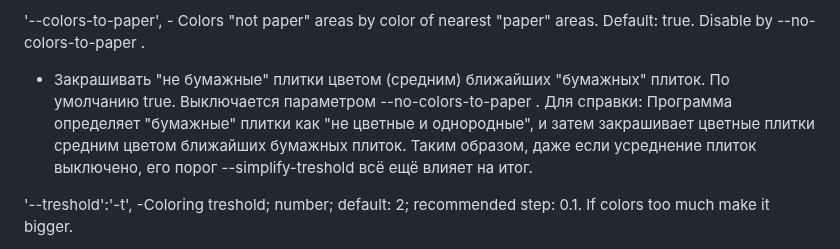
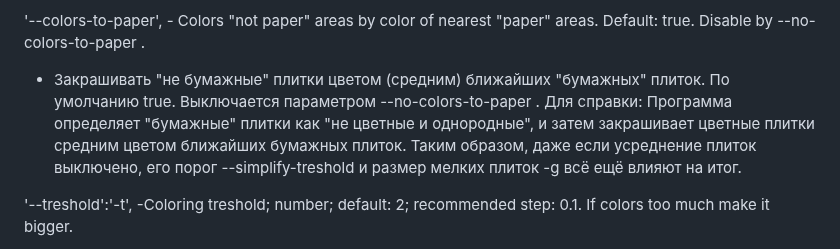
Before and after one commit to Aisse-258/koTspect, a Markdown page: README.md, the part around the change. GitHub-like rendering.

Commit message:
Правки

```diff
--- a/README.md
+++ b/README.md
@@ -36,7 +36,7 @@ node koTspect.js {-f 'file1.jpg file2.jpg ...'}
 
 '--colors-to-paper', - Colors "not paper" areas by color of nearest "paper" areas. Default: true. Disable by --no-colors-to-paper .
 
-- Закрашивать "не бумажные" плитки цветом (средним) ближайших "бумажных" плиток. По умолчанию true. Выключается параметром --no-colors-to-paper . Для справки: Программа определяет "бумажные" плитки как "не цветные и однородные", и затем закрашивает цветные плитки средним цветом ближайших бумажных плиток. Таким образом, даже если усреднение плиток выключено, его порог --simplify-treshold всё ещё влияет на итог.
+- Закрашивать "не бумажные" плитки цветом (средним) ближайших "бумажных" плиток. По умолчанию true. Выключается параметром --no-colors-to-paper . Для справки: Программа определяет "бумажные" плитки как "не цветные и однородные", и затем закрашивает цветные плитки средним цветом ближайших бумажных плиток. Таким образом, даже если усреднение плиток выключено, его порог --simplify-treshold и размер мелких плиток -g всё ещё влияют на итог.
 
 '--treshold':'-t', -Coloring treshold; number; default: 2; recommended step: 0.1. If colors too much make it bigger.
 
```
